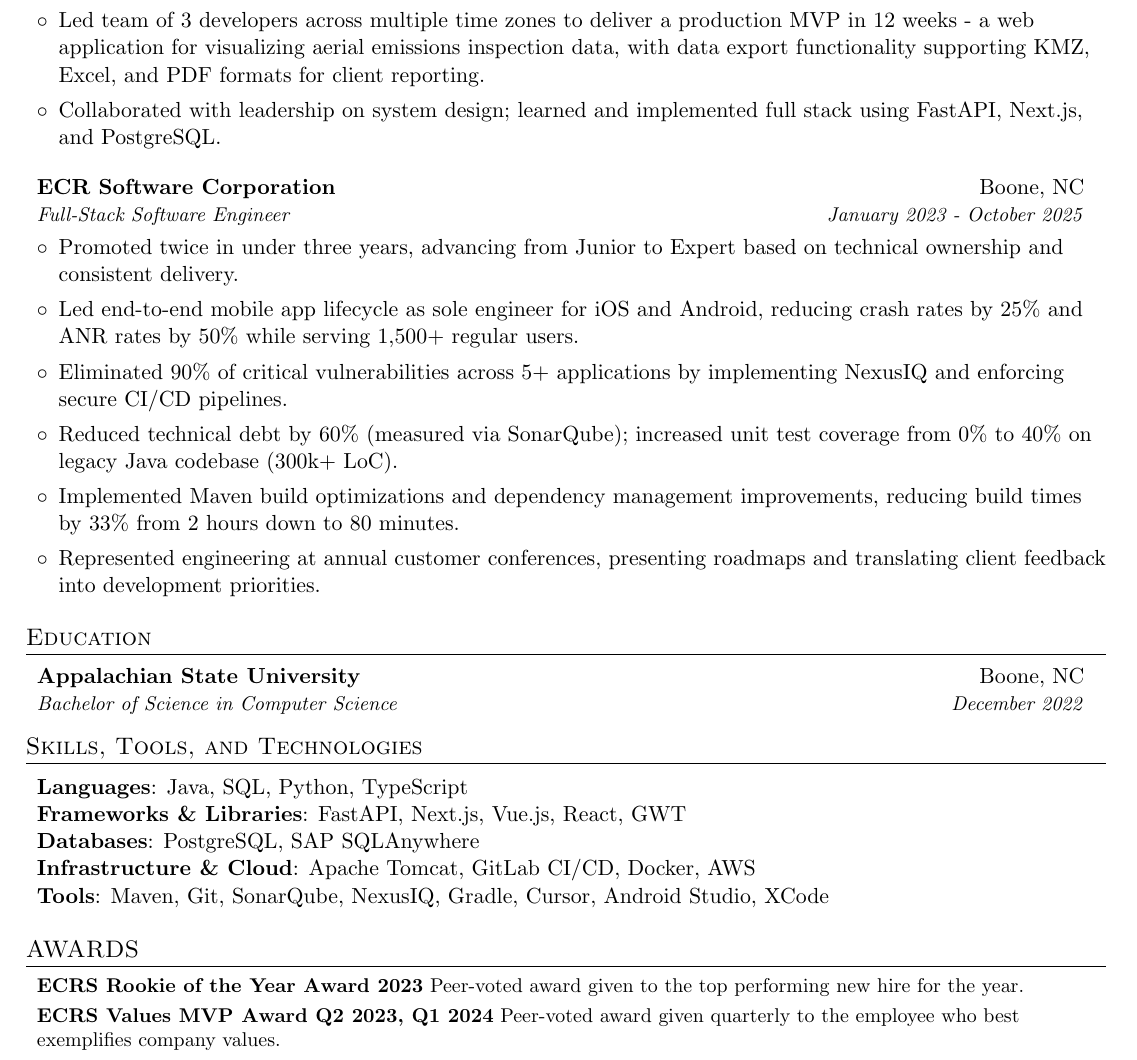
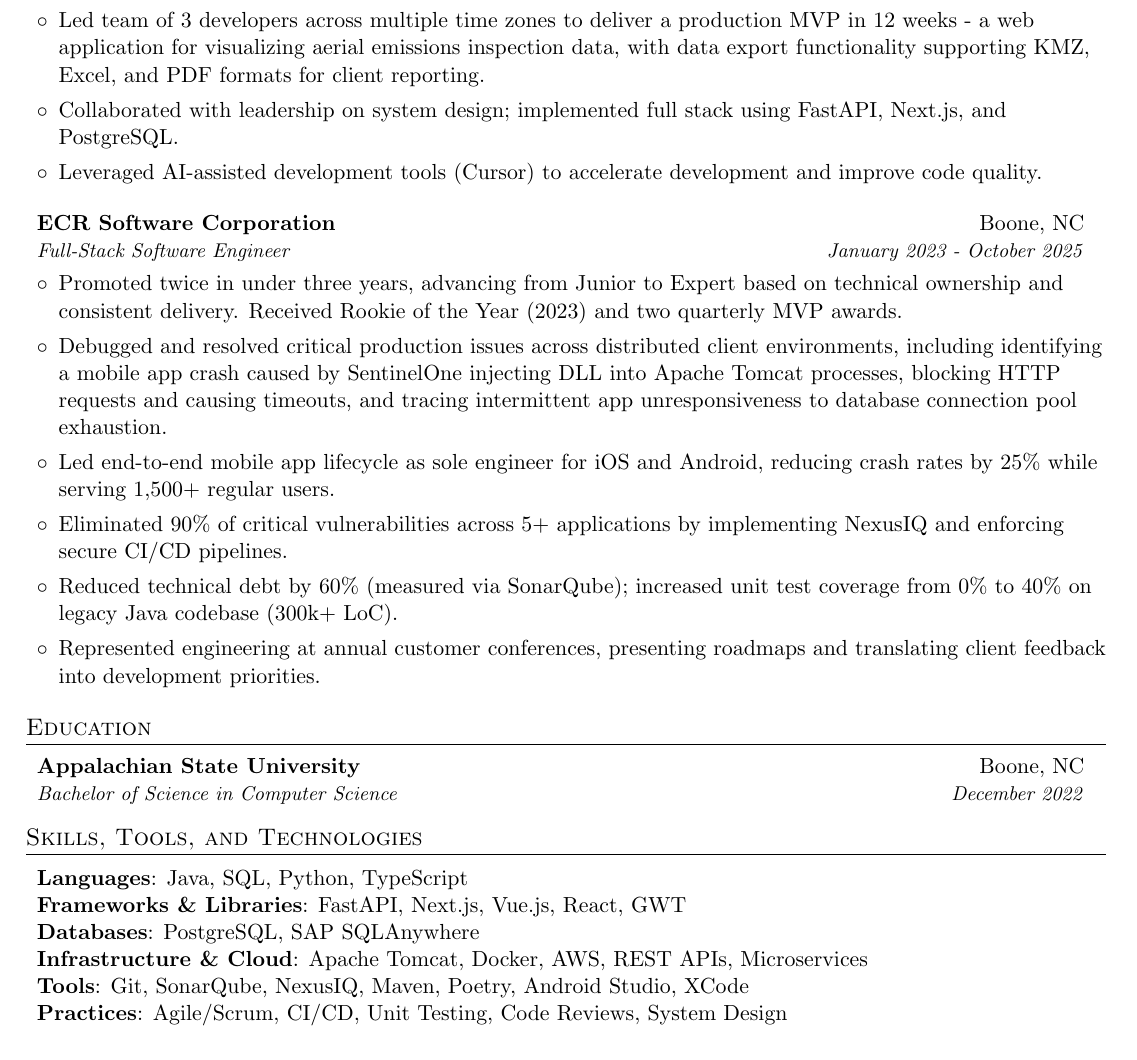
Before and after one commit to kylekennedy26/resume, a LaTeX document (Kyle Kennedy.tex): part of the page, cut so that both start at the same text. Compiled offline with pdfLaTeX.

Commit message:
enhancing bullets, removing awards section, as well as trying to optimize for ATS keywords. May  God have mercy on my soul.

```diff
--- a/Kyle Kennedy.tex
+++ b/Kyle Kennedy.tex
@@ -88,18 +88,19 @@
       {Technical Lead}{November 2025 - February 2026}
       \begin{itemize}[leftmargin=*]
         \item Led team of 3 developers across multiple time zones to deliver a production MVP in 12 weeks - a web application for visualizing aerial emissions inspection data, with data export functionality supporting KMZ, Excel, and PDF formats for client reporting.
-        \item Collaborated with leadership on system design; learned and implemented full stack using FastAPI, Next.js, and PostgreSQL.
+        \item Collaborated with leadership on system design; implemented full stack using FastAPI, Next.js, and PostgreSQL.
+        \item Leveraged AI-assisted development tools (Cursor) to accelerate development and improve code quality.
       \end{itemize}
 
     \resumeSubheading
       {ECR Software Corporation}{Boone, NC}
       {Full-Stack Software Engineer}{January 2023 - October 2025}
       \begin{itemize}[leftmargin=*]
-        \item Promoted twice in under three years, advancing from Junior to Expert based on technical ownership and consistent delivery.
-        \item Led end-to-end mobile app lifecycle as sole engineer for iOS and Android, reducing crash rates by 25\% and ANR rates by 50\% while serving 1,500+ regular users.
+        \item Promoted twice in under three years, advancing from Junior to Expert based on technical ownership and consistent delivery. Received Rookie of the Year (2023) and two quarterly MVP awards.
+        \item Debugged and resolved critical production issues across distributed client environments, including identifying a mobile app crash caused by SentinelOne injecting DLL into Apache Tomcat processes, blocking HTTP requests and causing timeouts, and tracing intermittent app unresponsiveness to database connection pool exhaustion.
+        \item Led end-to-end mobile app lifecycle as sole engineer for iOS and Android, reducing crash rates by 25\% while serving 1,500+ regular users.
         \item Eliminated 90\% of critical vulnerabilities across 5+ applications by implementing NexusIQ and enforcing secure CI/CD pipelines.
         \item Reduced technical debt by 60\% (measured via SonarQube); increased unit test coverage from 0\% to 40\% on legacy Java codebase (300k+ LoC).
-        \item Implemented Maven build optimizations and dependency management improvements, reducing build times by 33\% from 2 hours down to 80 minutes.
         \item Represented engineering at annual customer conferences, presenting roadmaps and translating client feedback into development priorities.
       \end{itemize}
 
@@ -120,18 +121,10 @@
      \textbf{Languages}{: Java, SQL, Python, TypeScript } \\
      \textbf{Frameworks \& Libraries}{: FastAPI, Next.js, Vue.js, React, GWT } \\
      \textbf{Databases}{: PostgreSQL, SAP SQLAnywhere } \\
-     \textbf{Infrastructure \& Cloud}{: Apache Tomcat, GitLab CI/CD, Docker, AWS } \\
-     \textbf{Tools}{: Maven, Git, SonarQube, NexusIQ, Gradle, Cursor, Android Studio, XCode } \\
+     \textbf{Infrastructure \& Cloud}{: Apache Tomcat, Docker, AWS, REST APIs, Microservices } \\
+     \textbf{Tools}{: Git, SonarQube, NexusIQ, Maven, Poetry, Android Studio, XCode } \\
+     \textbf{Practices}{: Agile/Scrum, CI/CD, Unit Testing, Code Reviews, System Design } \\
    \end{tabular*}
  \resumeSubHeadingListEnd
 
- %-----------AWARDS-----------------
-\section{AWARDS}
-  \resumeSubHeadingListStart
-    \resumeSubItem{ECRS Rookie of the Year Award 2023}
-      {Peer-voted award given to the top performing new hire for the year.}
-    \resumeSubItem{ECRS Values MVP Award Q2 2023, Q1 2024}
-      {Peer-voted award given quarterly to the employee who best exemplifies company values.}
-  \resumeSubHeadingListEnd
-
 \end{document}
```
Also changed, not shown: Kyle Kennedy.pdf, 6 other files.
